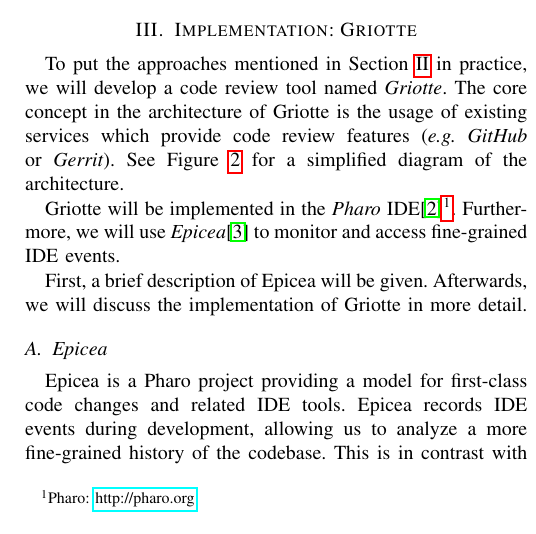
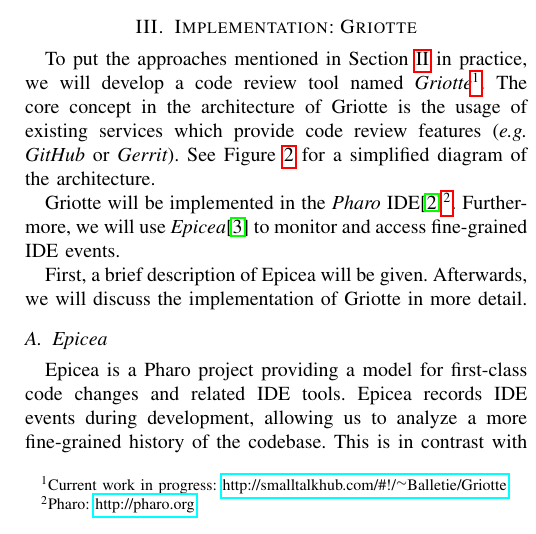
Before and after one commit to Balletie/Griotte-Extended-Abstract, a LaTeX paper (abstract.tex): part of one column of page 2 of 3, cut so that both start at the same text. Compiled offline with pdfLaTeX.

Commit message:
Add footnote with URL to current WIP of Griotte
Review by Damien

```diff
--- a/abstract.tex
+++ b/abstract.tex
@@ -184,10 +184,12 @@ proper description.
 
 To put the approaches mentioned in \Cref{sec:proposed-solution} in
 practice, we will develop a code review tool named
-\textit{Griotte}. The core concept in the architecture of Griotte is
-the usage of existing services which provide code review features
-(\textit{e.g.} \textit{GitHub} or \textit{Gerrit}). See
-\Cref{fig:diagram} for a simplified diagram of the architecture.
+\textit{Griotte}\footnote{Current work in progress:
+  \url{http://smalltalkhub.com/#!/~Balletie/Griotte}}. The core
+concept in the architecture of Griotte is the usage of existing
+services which provide code review features (\textit{e.g.}
+\textit{GitHub} or \textit{Gerrit}). See \Cref{fig:diagram} for a
+simplified diagram of the architecture.
 \begin{figure}[t]
   \centering{\resizebox{\linewidth}{!}{\includegraphics{idea.png}}}
   \caption{Simplified architecture diagram of Griotte}
```
